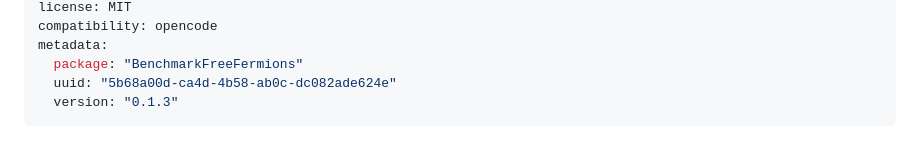
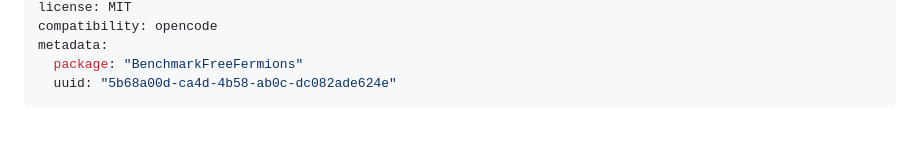
Before and after one commit to Qiaoyi-Li/BenchmarkFreeFermions.jl, a Markdown page: skill/benchmark-free-fermions/SKILL.md, the part around the change. Drawn GitHub-style.

Commit message:
delete hard version number

```diff
--- a/skill/benchmark-free-fermions/SKILL.md
+++ b/skill/benchmark-free-fermions/SKILL.md
@@ -6,7 +6,6 @@ compatibility: opencode
 metadata:
   package: "BenchmarkFreeFermions"
   uuid: "5b68a00d-ca4d-4b58-ab0c-dc082ade624e"
-  version: "0.1.3"
 ---
 
 # BenchmarkFreeFermions — Exact Free-Fermion Reference for Tensor Network Benchmarks
```
